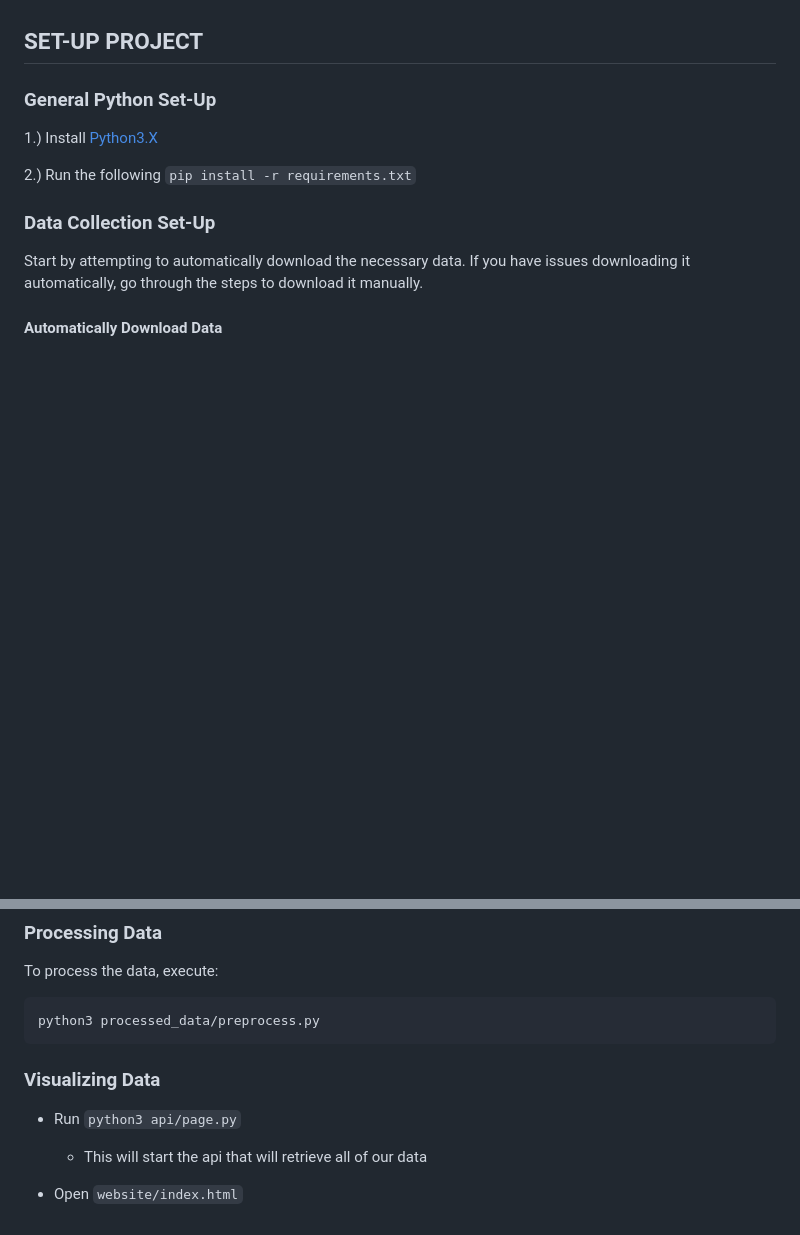
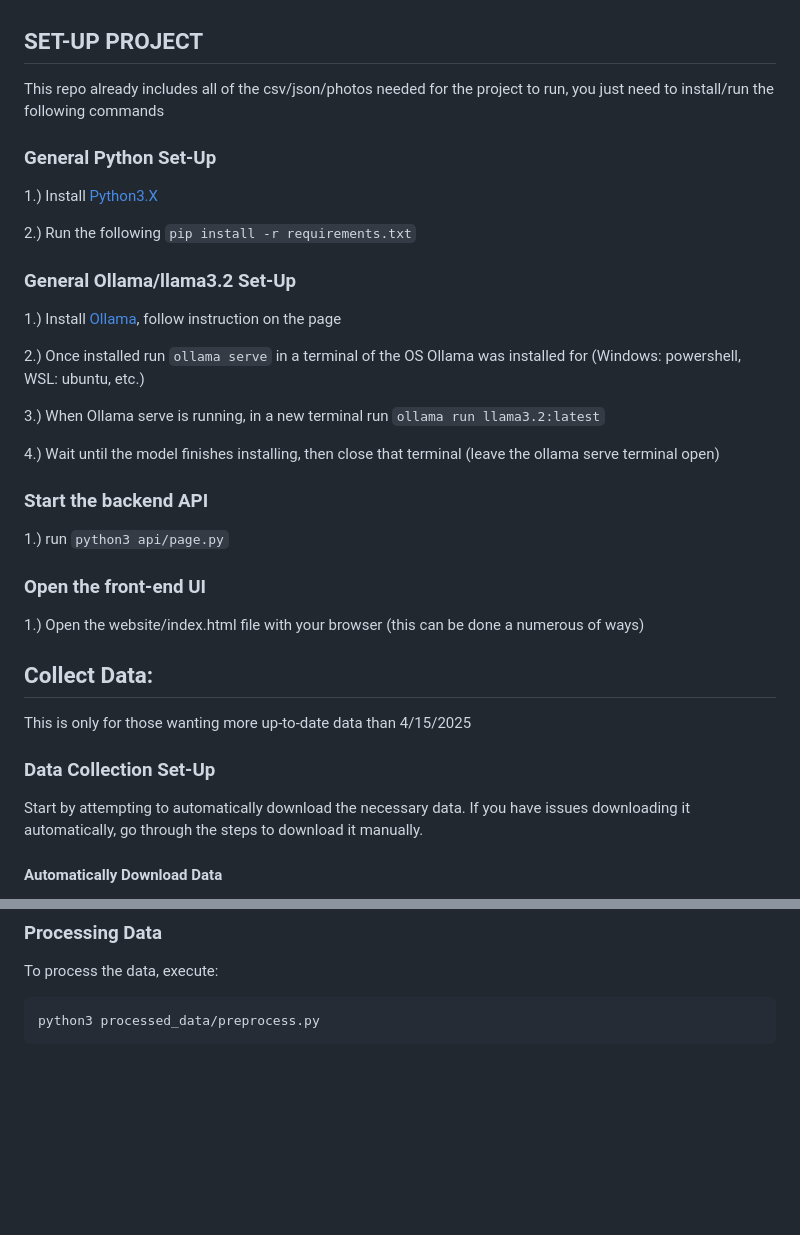
Before and after one commit to TheJoshBrod/Hurricane-Readiness, a Markdown page: README.md, 2 parts joined by grey strips. Rendered like a GitHub page; blank space fills up the shorter version.

````diff
--- a/README.md
+++ b/README.md
@@ -14,11 +14,35 @@ According to NASA, "There are 4 key elements needed for a hurricane: warm ocean
 
 ## SET-UP PROJECT
 
+This repo already includes all of the csv/json/photos needed for the project to run, you just need to install/run the following commands
+
 ### General Python Set-Up
 
 1.) Install [Python3.X](https://www.python.org/downloads/)
 
 2.) Run the following `pip install -r requirements.txt`
+
+### General Ollama/llama3.2 Set-Up
+
+1.) Install [Ollama](https://ollama.com/download/linux), follow instruction on the page
+
+2.) Once installed run `ollama serve` in a terminal of the OS Ollama was installed for (Windows: powershell, WSL: ubuntu, etc.)
+
+3.) When Ollama serve is running, in a new terminal run `ollama run llama3.2:latest`
+
+4.) Wait until the model finishes installing, then close that terminal (leave the ollama serve terminal open)
+
+### Start the backend API
+
+1.) run `python3 api/page.py`
+
+### Open the front-end UI
+
+1.) Open the website/index.html file with your browser (this can be done a numerous of ways)
+
+## Collect Data:
+
+This is only for those wanting more up-to-date data than 4/15/2025
 
 ### Data Collection Set-Up
 
@@ -84,10 +108,3 @@ To process the data, execute:
 ```bash
 python3 processed_data/preprocess.py
 ```
-
-### Visualizing Data
-
-- Run `python3 api/page.py`
-    - This will start the api that will retrieve all of our data
-
-- Open `website/index.html`
````
